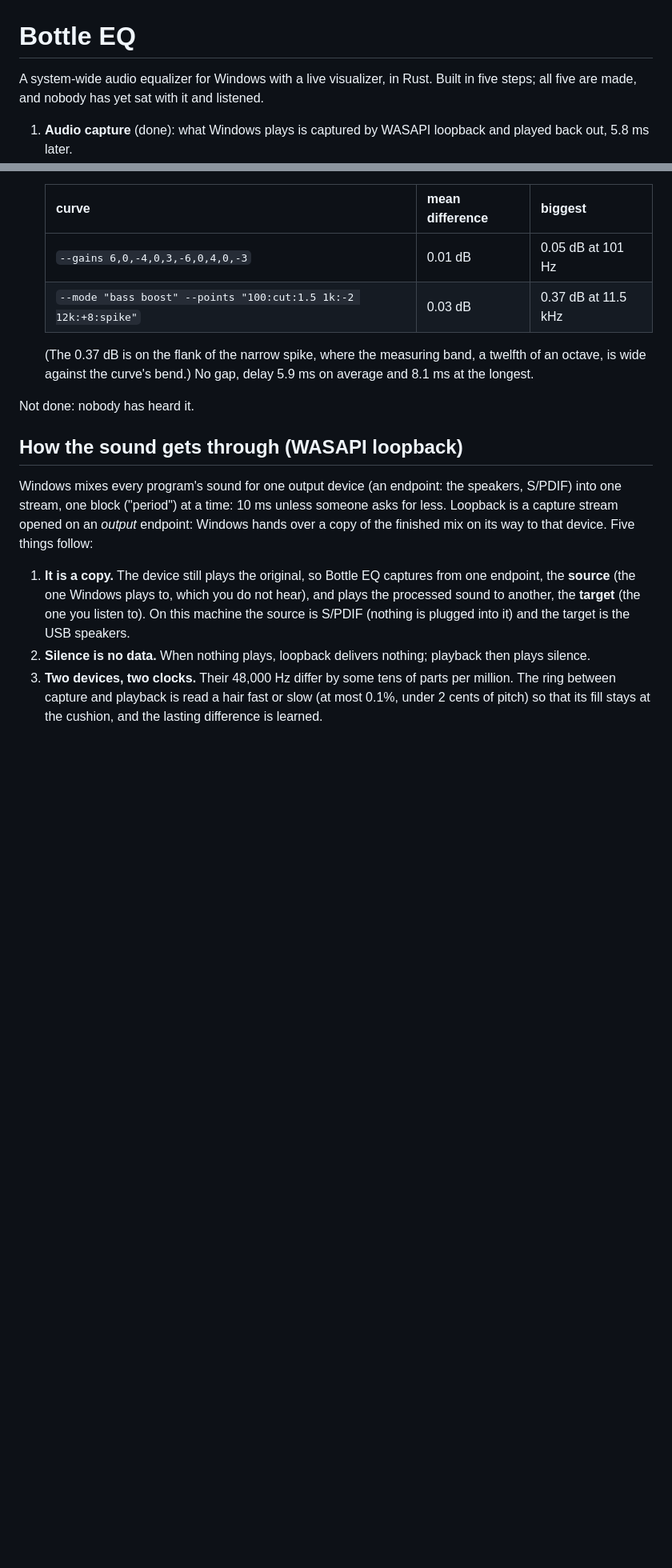
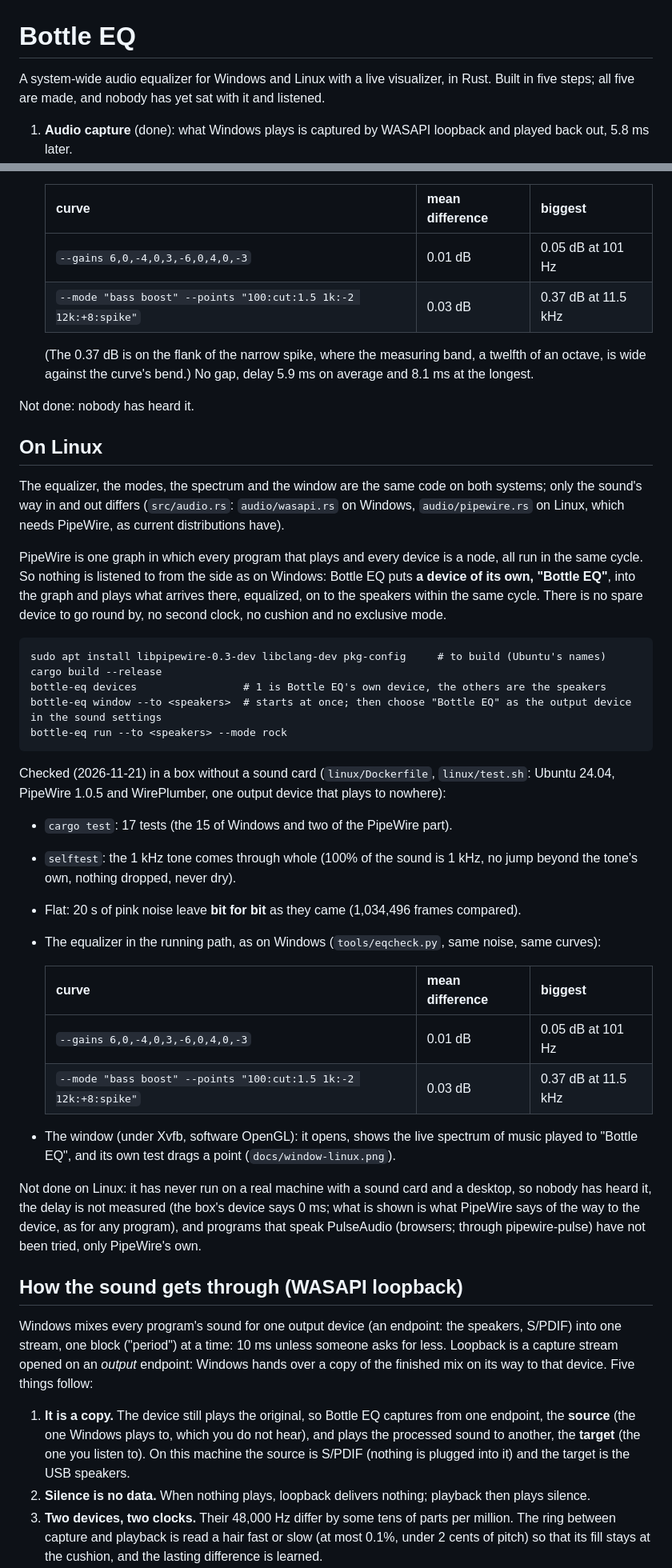
Before and after one commit to Joosehot/BottleEQ, a Markdown page: README.md, 2 parts joined by grey strips. Shown at 80% size. Drawn GitHub-style; blank space fills up the shorter version.

````diff
--- a/README.md
+++ b/README.md
@@ -1,6 +1,6 @@
 # Bottle EQ
 
-A system-wide audio equalizer for Windows with a live visualizer, in Rust. Built in five steps; all five
+A system-wide audio equalizer for Windows and Linux with a live visualizer, in Rust. Built in five steps; all five
 are made, and nobody has yet sat with it and listened.
 
 1. **Audio capture** (done): what Windows plays is captured by WASAPI loopback and played back out,
@@ -132,6 +132,47 @@ Measured:
 
 Not done: nobody has heard it.
 
+## On Linux
+
+The equalizer, the modes, the spectrum and the window are the same code on both systems; only the
+sound's way in and out differs (`src/audio.rs`: `audio/wasapi.rs` on Windows, `audio/pipewire.rs` on
+Linux, which needs PipeWire, as current distributions have).
+
+PipeWire is one graph in which every program that plays and every device is a node, all run in the same
+cycle. So nothing is listened to from the side as on Windows: Bottle EQ puts **a device of its own,
+"Bottle EQ"**, into the graph and plays what arrives there, equalized, on to the speakers within the
+same cycle. There is no spare device to go round by, no second clock, no cushion and no exclusive mode.
+
+```
+sudo apt install libpipewire-0.3-dev libclang-dev pkg-config     # to build (Ubuntu's names)
+cargo build --release
+bottle-eq devices                 # 1 is Bottle EQ's own device, the others are the speakers
+bottle-eq window --to <speakers>  # starts at once; then choose "Bottle EQ" as the output device in the sound settings
+bottle-eq run --to <speakers> --mode rock
+```
+
+Checked (2026-11-21) in a box without a sound card (`linux/Dockerfile`, `linux/test.sh`: Ubuntu 24.04,
+PipeWire 1.0.5 and WirePlumber, one output device that plays to nowhere):
+
+- `cargo test`: 17 tests (the 15 of Windows and two of the PipeWire part).
+- `selftest`: the 1 kHz tone comes through whole (100% of the sound is 1 kHz, no jump beyond the tone's
+  own, nothing dropped, never dry).
+- Flat: 20 s of pink noise leave **bit for bit** as they came (1,034,496 frames compared).
+- The equalizer in the running path, as on Windows (`tools/eqcheck.py`, same noise, same curves):
+
+  | curve | mean difference | biggest |
+  |---|---|---|
+  | `--gains 6,0,-4,0,3,-6,0,4,0,-3` | 0.01 dB | 0.05 dB at 101 Hz |
+  | `--mode "bass boost" --points "100:cut:1.5 1k:-2 12k:+8:spike"` | 0.03 dB | 0.37 dB at 11.5 kHz |
+
+- The window (under Xvfb, software OpenGL): it opens, shows the live spectrum of music played to
+  "Bottle EQ", and its own test drags a point (`docs/window-linux.png`).
+
+Not done on Linux: it has never run on a real machine with a sound card and a desktop, so nobody has
+heard it, the delay is not measured (the box's device says 0 ms; what is shown is what PipeWire says of
+the way to the device, as for any program), and programs that speak PulseAudio (browsers; through
+pipewire-pulse) have not been tried, only PipeWire's own.
+
 ## How the sound gets through (WASAPI loopback)
 
 Windows mixes every program's sound for one output device (an endpoint: the speakers, S/PDIF) into one
````
Also changed, not shown: other parts of README.md (+1 -1 lines), docs/window-linux.png (added), 13 other files.
